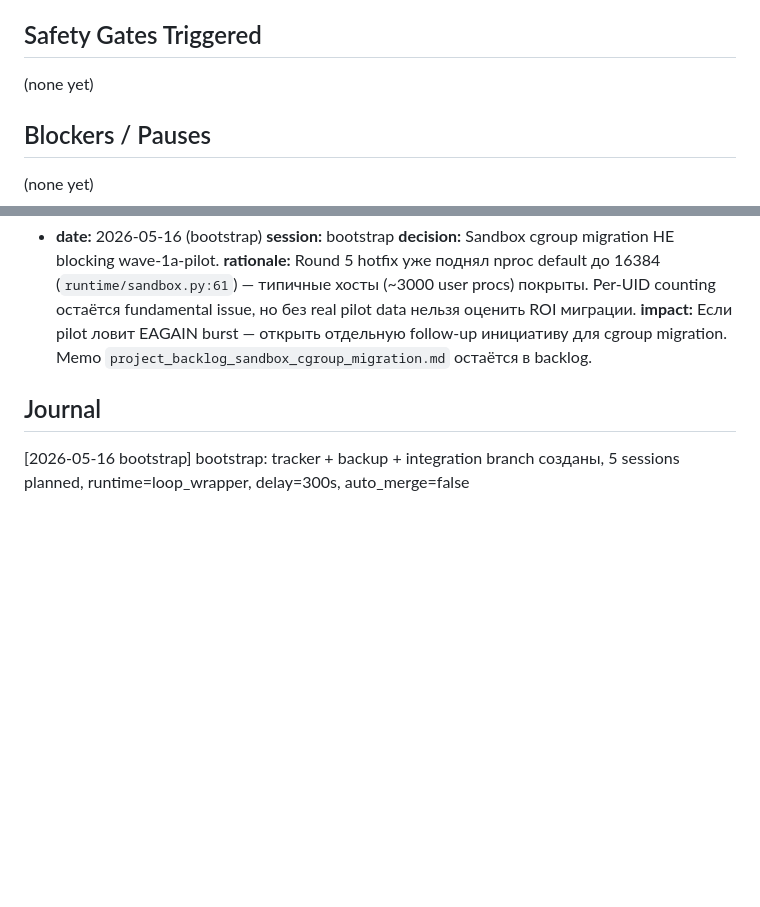
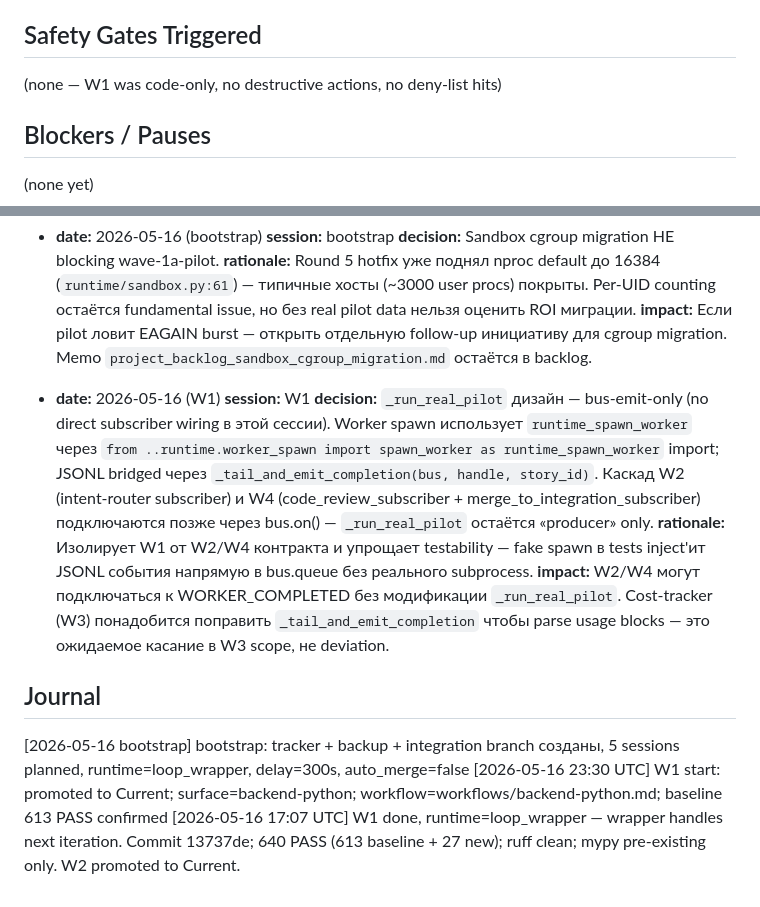
Before and after one commit to dandgam/overlay_script, a Markdown page: .claude/initiative-tracker-wave_1a_pilot_wiring.md, 2 parts joined by grey strips. Rendered like a GitHub page; blank space fills up the shorter version.

```diff
--- a/.claude/initiative-tracker-wave_1a_pilot_wiring.md
+++ b/.claude/initiative-tracker-wave_1a_pilot_wiring.md
@@ -179,6 +190,6 @@
 
 ## Safety Gates Triggered
-(none yet)
+(none — W1 was code-only, no destructive actions, no deny-list hits)
 
 ## Blockers / Pauses
 (none yet)
@@ -197,6 +208,14 @@
   **rationale:** Round 5 hotfix уже поднял nproc default до 16384 (`runtime/sandbox.py:61`) — типичные хосты (~3000 user procs) покрыты. Per-UID counting остаётся fundamental issue, но без real pilot data нельзя оценить ROI миграции.
   **impact:** Если pilot ловит EAGAIN burst — открыть отдельную follow-up инициативу для cgroup migration. Memo `project_backlog_sandbox_cgroup_migration.md` остаётся в backlog.
 
+- **date:** 2026-05-16 (W1)
+  **session:** W1
+  **decision:** `_run_real_pilot` дизайн — bus-emit-only (no direct subscriber wiring в этой сессии). Worker spawn использует `runtime_spawn_worker` через `from ..runtime.worker_spawn import spawn_worker as runtime_spawn_worker` import; JSONL bridged через `_tail_and_emit_completion(bus, handle, story_id)`. Каскад W2 (intent-router subscriber) и W4 (code_review_subscriber + merge_to_integration_subscriber) подключаются позже через bus.on() — `_run_real_pilot` остаётся «producer» only.
+  **rationale:** Изолирует W1 от W2/W4 контракта и упрощает testability — fake spawn в tests inject'ит JSONL события напрямую в bus.queue без реального subprocess.
+  **impact:** W2/W4 могут подключаться к WORKER_COMPLETED без модификации `_run_real_pilot`. Cost-tracker (W3) понадобится поправить `_tail_and_emit_completion` чтобы parse usage blocks — это ожидаемое касание в W3 scope, не deviation.
+
 ## Journal
 
 [2026-05-16 bootstrap] bootstrap: tracker + backup + integration branch созданы, 5 sessions planned, runtime=loop_wrapper, delay=300s, auto_merge=false
+[2026-05-16 23:30 UTC] W1 start: promoted to Current; surface=backend-python; workflow=workflows/backend-python.md; baseline 613 PASS confirmed
+[2026-05-16 17:07 UTC] W1 done, runtime=loop_wrapper — wrapper handles next iteration. Commit 13737de; 640 PASS (613 baseline + 27 new); ruff clean; mypy pre-existing only. W2 promoted to Current.
```
Also changed, not shown: other parts of .claude/initiative-tracker-wave_1a_pilot_wiring.md (+59 -48 lines).
